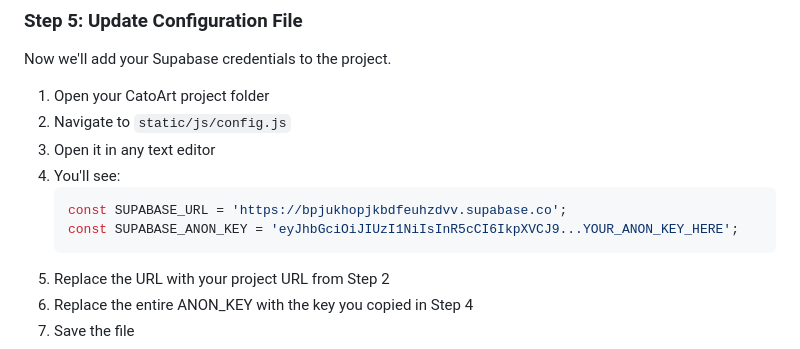
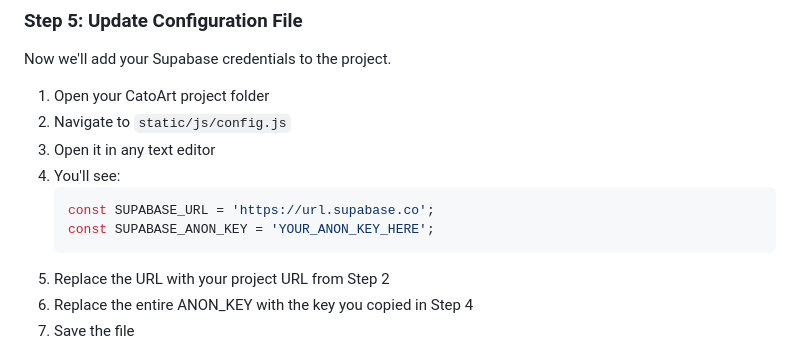
Before and after one commit to AffordableML/catocodeserver, a Markdown page: SETUP_INSTRUCTIONS.md, the part around the change. Rendered like a GitHub page.

Commit message:
supabase

````diff
--- a/SETUP_INSTRUCTIONS.md
+++ b/SETUP_INSTRUCTIONS.md
@@ -111,8 +111,8 @@ Now we'll add your Supabase credentials to the project.
 3. Open it in any text editor
 4. You'll see:
    ```javascript
-   const SUPABASE_URL = 'https://bpjukhopjkbdfeuhzdvv.supabase.co';
-   const SUPABASE_ANON_KEY = 'eyJhbGciOiJIUzI1NiIsInR5cCI6IkpXVCJ9...YOUR_ANON_KEY_HERE';
+   const SUPABASE_URL = 'https://url.supabase.co';
+   const SUPABASE_ANON_KEY = 'YOUR_ANON_KEY_HERE';
    ```
 5. Replace the URL with your project URL from Step 2
 6. Replace the entire ANON_KEY with the key you copied in Step 4
````
